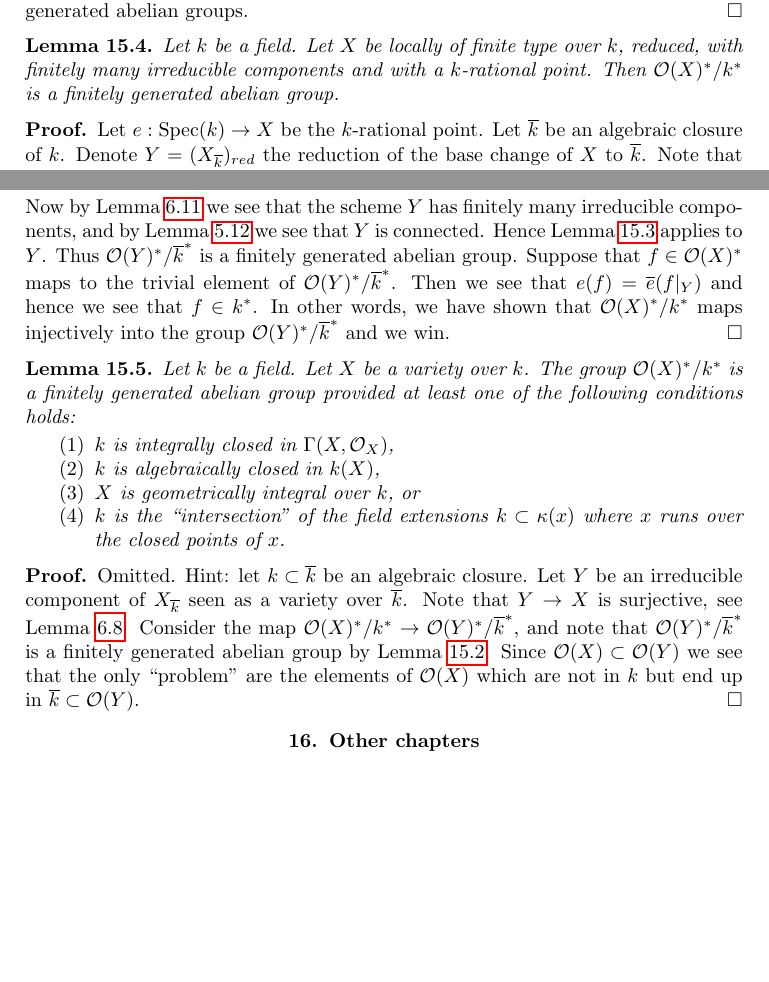
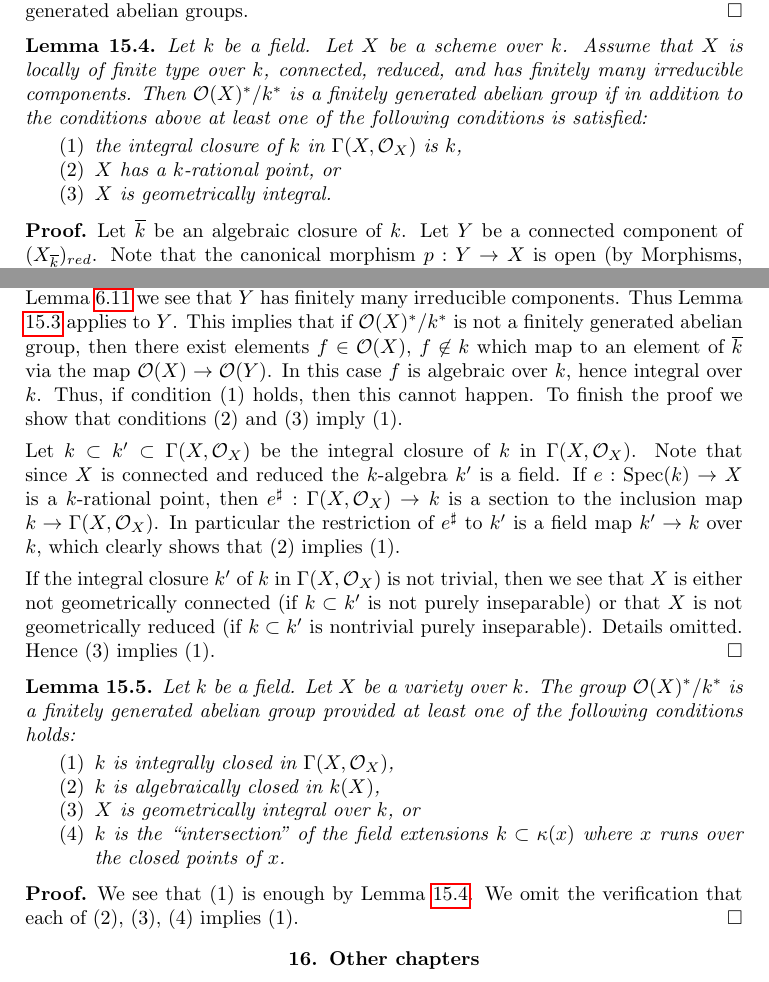
Before and after one commit to stacks/stacks-project, a LaTeX paper (varieties.tex): two parts of page 21 of 22, joined at a grey line, cut so that both start at the same text, the shorter picture padded with empty space. Compiled offline with pdfLaTeX.

Commit message:
Varieties: Fix up formulation lemmas on units

```diff
--- a/varieties.tex
+++ b/varieties.tex
@@ -2135,15 +2136,18 @@ many finitely generated abelian groups.
 \end{proof}
 
 \begin{lemma}
-\label{lemma-units-general-rational-point}
-Let $k$ be a field.
-Let $X$ be locally of finite type over $k$, reduced, with finitely
-many irreducible components and with a $k$-rational point.
-Then $\mathcal{O}(X)^*/k^*$ is a finitely generated abelian group.
-\end{lemma}
-
-\begin{proof}
-Let $e : \text{Spec}(k) \to X$ be the $k$-rational point.
+\label{lemma-units-general}
+Let $k$ be a field. Let $X$ be a scheme over $k$. Assume that $X$ is
+locally of finite type over $k$, connected, reduced, and has finitely many
+irreducible components. Then $\mathcal{O}(X)^*/k^*$ is a finitely generated
+abelian group if in addition to the conditions above at least
+one of the following conditions is satisfied:
+\begin{enumerate}
+\item the integral closure of $k$ in $\Gamma(X, \mathcal{O}_X)$ is $k$,
+\item $X$ has a $k$-rational point, or
+\item $X$ is geometrically integral.
+\end{enumerate}
+\end{lemma}
+
+\begin{proof}
 Let $\overline{k}$ be an algebraic closure of $k$.
-Denote $Y = (X_{\overline{k}})_{red}$ the reduction of the base
-change of $X$ to $\overline{k}$. Note that $Y \to X$ is a surjective
@@ -2161,20 +2154,38 @@ $$
-Now by
+Let $Y$ be a connected component of $(X_{\overline{k}})_{red}$.
+Note that the canonical morphism $p : Y \to X$ is open (by
+Morphisms, Lemma \ref{morphisms-lemma-scheme-over-field-universally-open})
+and closed (by
+Morphisms, Lemma \ref{morphisms-lemma-integral-universally-closed}).
+Hence $p(Y) = X$ as $X$ was assumed connected. In particular, as
+$X$ is reduced this implies $\mathcal{O}(X) \subset \mathcal{O}(Y)$. By
 Lemma \ref{lemma-galois-action-irreducible-components-locally-finite-type}
-we see that the scheme $Y$ has finitely many irreducible components,
-and by
-Lemma \ref{lemma-geometrically-connected-if-connected-and-point}
-we see that $Y$ is connected.
-Hence
+we see that $Y$ has finitely many irreducible components.
+Thus
 Lemma \ref{lemma-units-general-algebraically-closed}
-applies to $Y$. Thus
-$\mathcal{O}(Y)^*/\overline{k}^*$ is a finitely
-generated abelian group. Suppose that
-$f \in \mathcal{O}(X)^*$ maps to the trivial element of
-$\mathcal{O}(Y)^*/\overline{k}^*$. Then we see that
-$e(f) = \overline{e}(f|_Y)$ and hence we see that $f \in k^*$.
-In other words, we have shown that $\mathcal{O}(X)^*/k^*$
-maps injectively into the group $\mathcal{O}(Y)^*/\overline{k}^*$
-and we win.
+applies to $Y$. This implies that if $\mathcal{O}(X)^*/k^*$ is
+not a finitely generated abelian group, then there exist elements
+$f \in \mathcal{O}(X)$, $f \not \in k$ which map to an element of
+$\overline{k}$ via the map $\mathcal{O}(X) \to \mathcal{O}(Y)$.
+In this case $f$ is algebraic over $k$, hence
+integral over $k$. Thus, if condition (1) holds, then this cannot happen.
+To finish the proof we show that conditions (2) and (3) imply (1).
+
+\medskip\noindent
+Let $k \subset k' \subset \Gamma(X, \mathcal{O}_X)$ be the integral
+closure of $k$ in $\Gamma(X, \mathcal{O}_X)$. Note that since $X$
+is connected and reduced the $k$-algebra $k'$ is a field.
+If $e : \text{Spec}(k) \to X$ is a $k$-rational point, then
+$e^\sharp : \Gamma(X, \mathcal{O}_X) \to k$ is a section to the
+inclusion map $k \to \Gamma(X, \mathcal{O}_X)$. In particular the
+restriction of $e^\sharp$ to $k'$ is a field map $k' \to k$ over $k$,
+which clearly shows that (2) implies (1).
+
+\medskip\noindent
+If the integral closure $k'$ of $k$ in $\Gamma(X, \mathcal{O}_X)$
+is not trivial, then we see that $X$ is either not geometrically connected
+(if $k \subset k'$ is not purely inseparable) or that $X$ is not
+geometrically reduced (if $k \subset k'$ is nontrivial purely inseparable).
+Details omitted. Hence (3) implies (1).
 \end{proof}
 
 \begin{lemma}
@@ -2193,19 +2204,9 @@ $k \subset \kappa(x)$ where $x$ runs over the closed points of $x$.
 \end{lemma}
 
 \begin{proof}
-Omitted. Hint: let $k \subset \overline{k}$ be an algebraic closure.
-Let $Y$ be an irreducible component of $X_{\overline{k}}$ seen as
-a variety over $\overline{k}$. Note that $Y \to X$ is surjective, see
-Lemma \ref{lemma-image-irreducible}.
-Consider the map
-$\mathcal{O}(X)^*/k^* \to \mathcal{O}(Y)^*/\overline{k}^*$,
-and note that
-$\mathcal{O}(Y)^*/\overline{k}^*$ is a finitely generated
-abelian group by
-Lemma \ref{lemma-units-integral-finite-type-algebraically-closed}.
-Since $\mathcal{O}(X) \subset \mathcal{O}(Y)$ we see that the
-only ``problem'' are the elements of $\mathcal{O}(X)$ which
-are not in $k$ but end up in $\overline{k} \subset \mathcal{O}(Y)$.
+We see that (1) is enough by
+Lemma \ref{lemma-units-general}.
+We omit the verification that each of (2), (3), (4) implies (1).
 \end{proof}
 
 
```
Also changed, not shown: varieties.tex (14 more changed lines).
